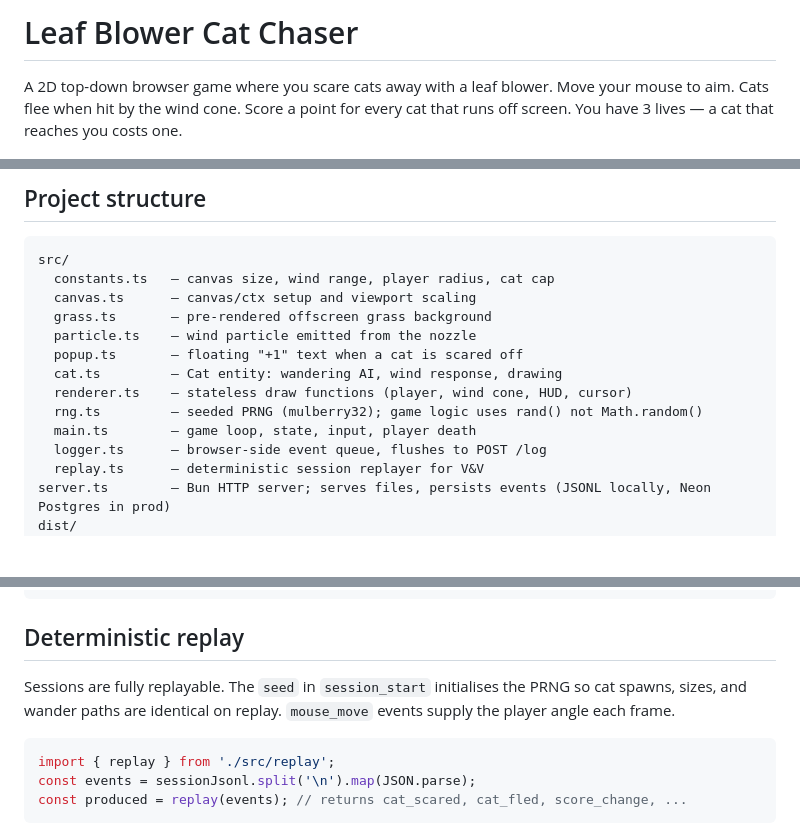
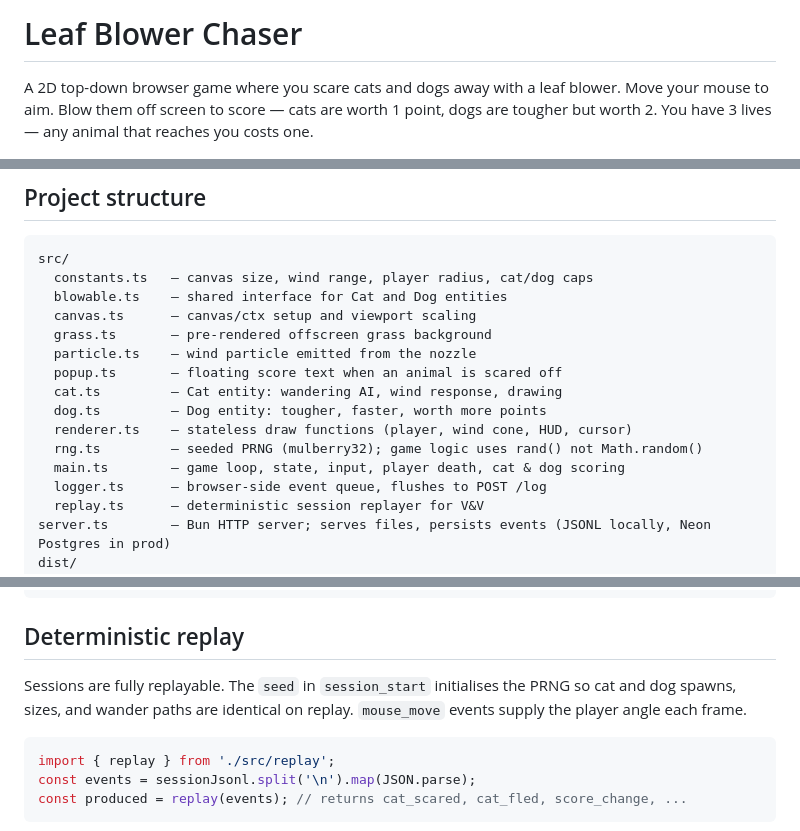
Before and after one commit to kylefritz/leaf-blower-chaser, a Markdown page: README.md, 3 parts joined by grey strips. GitHub-like rendering; blank space fills up the shorter version.

Commit message:
Update README for repo rename and dogs
Rename to Leaf Blower Chaser, document dogs as a new entity type
(tougher, worth 2 points), add dog.ts and blowable.ts to project
structure.

Co-Authored-By: Claude Opus 4.6 <noreply@anthropic.com>

````diff
--- a/README.md
+++ b/README.md
@@ -1,7 +1,7 @@
-# Leaf Blower Cat Chaser
+# Leaf Blower Chaser
 
-A 2D top-down browser game where you scare cats away with a leaf blower.
-Move your mouse to aim. Cats flee when hit by the wind cone. Score a point for every cat that runs off screen. You have 3 lives — a cat that reaches you costs one.
+A 2D top-down browser game where you scare cats and dogs away with a leaf blower.
+Move your mouse to aim. Blow them off screen to score — cats are worth 1 point, dogs are tougher but worth 2. You have 3 lives — any animal that reaches you costs one.
 
 <img src="game.png" />
 
@@ -27,15 +27,17 @@ Opens an HTTP server at http://localhost:8000, starts the build watcher, and ser
 
 ```
 src/
-  constants.ts   — canvas size, wind range, player radius, cat cap
+  constants.ts   — canvas size, wind range, player radius, cat/dog caps
+  blowable.ts    — shared interface for Cat and Dog entities
   canvas.ts      — canvas/ctx setup and viewport scaling
   grass.ts       — pre-rendered offscreen grass background
   particle.ts    — wind particle emitted from the nozzle
-  popup.ts       — floating "+1" text when a cat is scared off
+  popup.ts       — floating score text when an animal is scared off
   cat.ts         — Cat entity: wandering AI, wind response, drawing
+  dog.ts         — Dog entity: tougher, faster, worth more points
   renderer.ts    — stateless draw functions (player, wind cone, HUD, cursor)
   rng.ts         — seeded PRNG (mulberry32); game logic uses rand() not Math.random()
-  main.ts        — game loop, state, input, player death
+  main.ts        — game loop, state, input, player death, cat & dog scoring
   logger.ts      — browser-side event queue, flushes to POST /log
   replay.ts      — deterministic session replayer for V&V
 server.ts        — Bun HTTP server; serves files, persists events (JSONL locally, Neon Postgres in prod)
@@ -63,7 +65,7 @@ in production they go to a [Neon](https://neon.tech) Postgres database (`game_ev
 
 ## Deterministic replay
 
-Sessions are fully replayable. The `seed` in `session_start` initialises the PRNG so cat spawns, sizes, and wander paths are identical on replay. `mouse_move` events supply the player angle each frame.
+Sessions are fully replayable. The `seed` in `session_start` initialises the PRNG so cat and dog spawns, sizes, and wander paths are identical on replay. `mouse_move` events supply the player angle each frame.
 
 ```typescript
 import { replay } from './src/replay';
````
